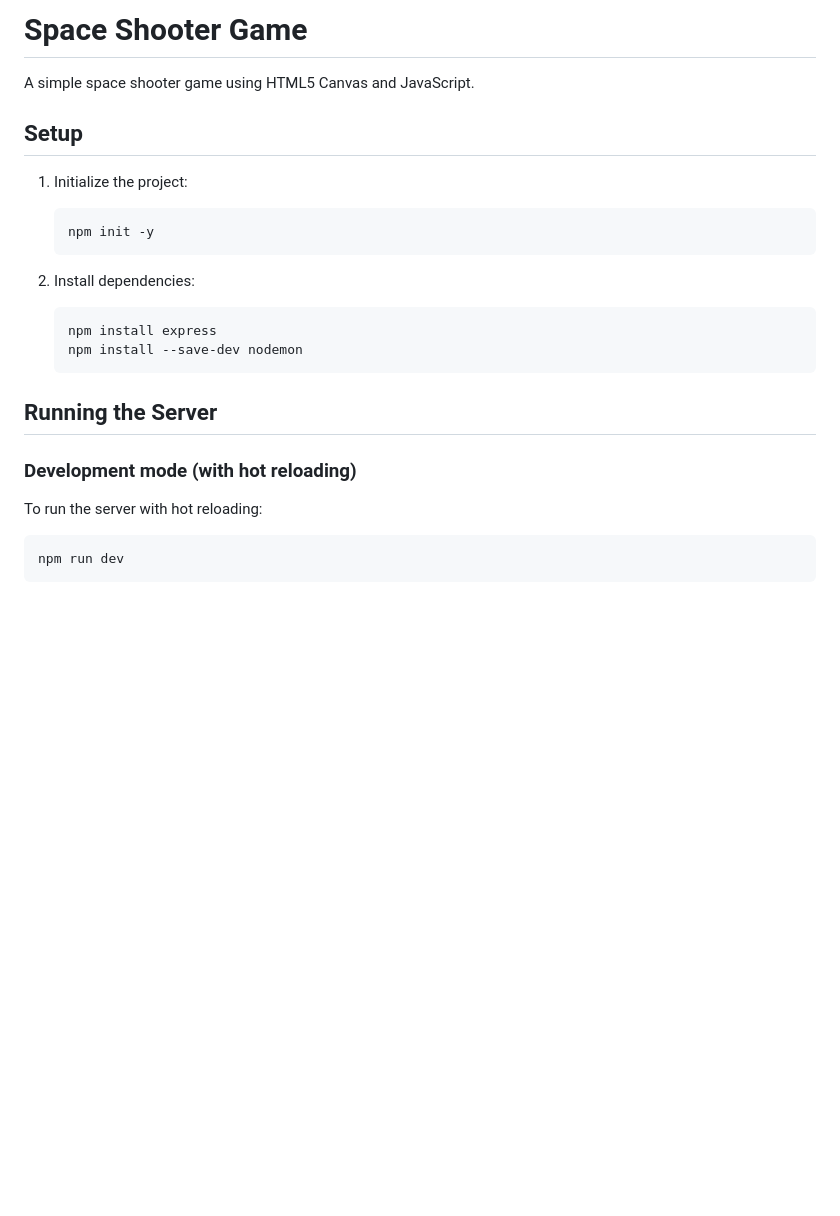
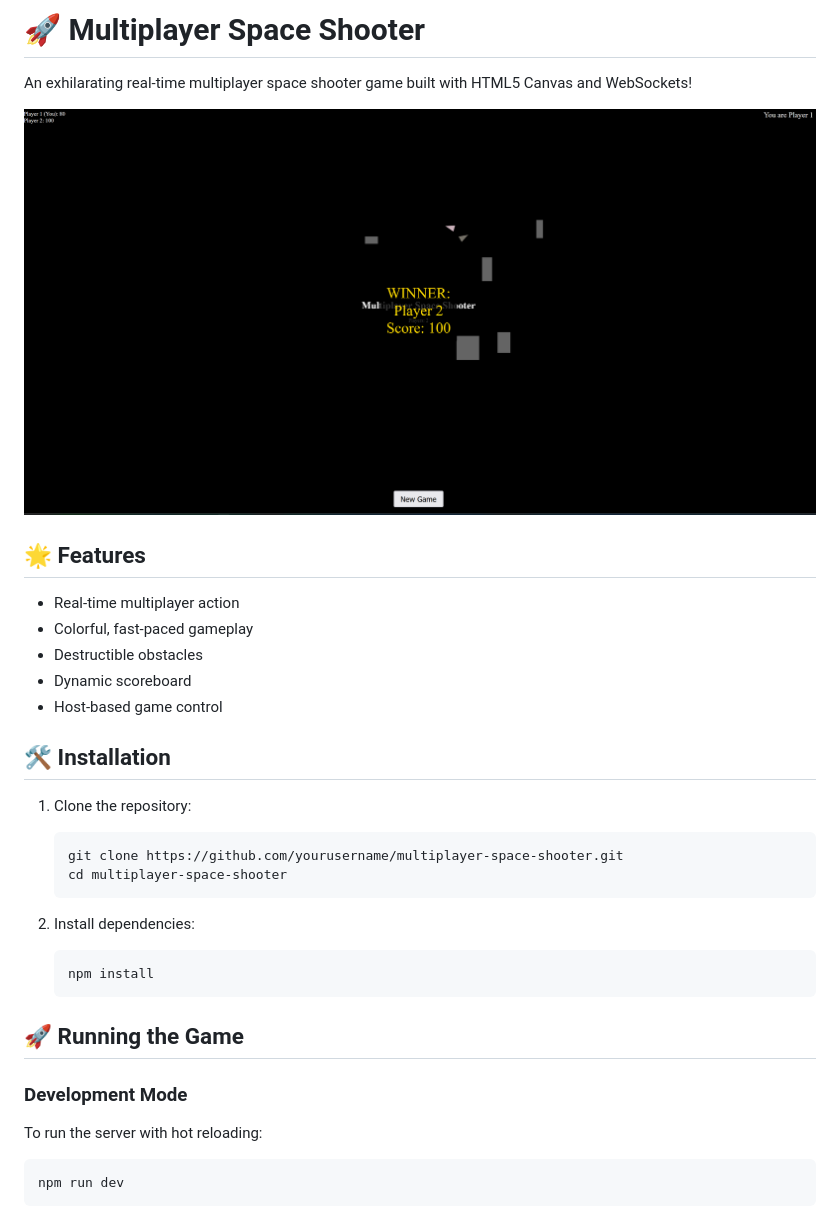
Before and after one commit to garland3/fun_multiplayer_space_game, a Markdown page: readme.md, the part around the change. Drawn GitHub-style; pictures changed too: images/image.png (added); blank space fills up the shorter version.

````diff
--- a/readme.md
+++ b/readme.md
@@ -1,23 +1,33 @@
-# Space Shooter Game
+# 🚀 Multiplayer Space Shooter
 
-A simple space shooter game using HTML5 Canvas and JavaScript.
+An exhilarating real-time multiplayer space shooter game built with HTML5 Canvas and WebSockets!
 
-## Setup
+![Space Shooter Gameplay](images/image.png)
 
-1. Initialize the project:
+## 🌟 Features
+
+- Real-time multiplayer action
+- Colorful, fast-paced gameplay
+- Destructible obstacles
+- Dynamic scoreboard
+- Host-based game control
+
+## 🛠️ Installation
+
+1. Clone the repository:
    ```
-   npm init -y
+   git clone https://github.com/yourusername/multiplayer-space-shooter.git
+   cd multiplayer-space-shooter
    ```
 
 2. Install dependencies:
    ```
-   npm install express
-   npm install --save-dev nodemon
+   npm install
    ```
 
-## Running the Server
+## 🚀 Running the Game
 
-### Development mode (with hot reloading)
+### Development Mode
 
 To run the server with hot reloading:
 
````
